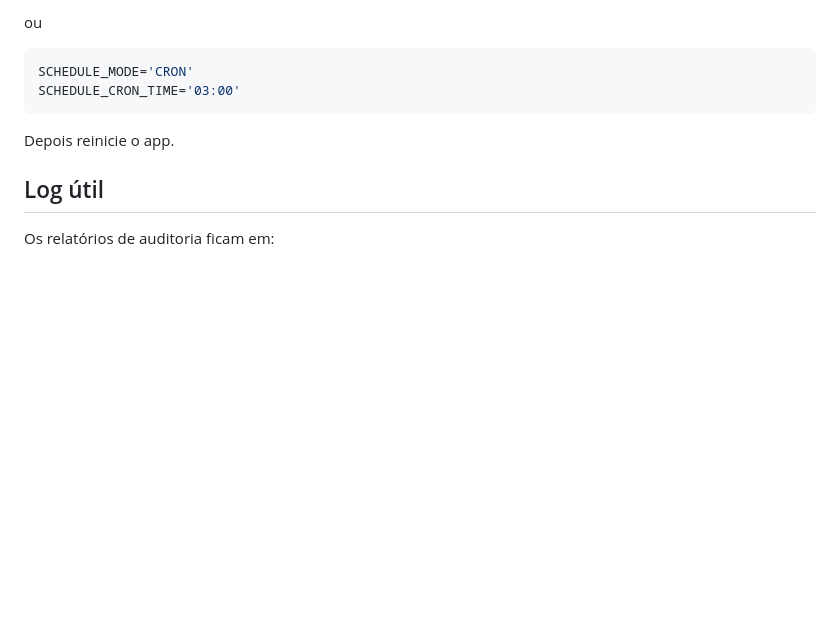
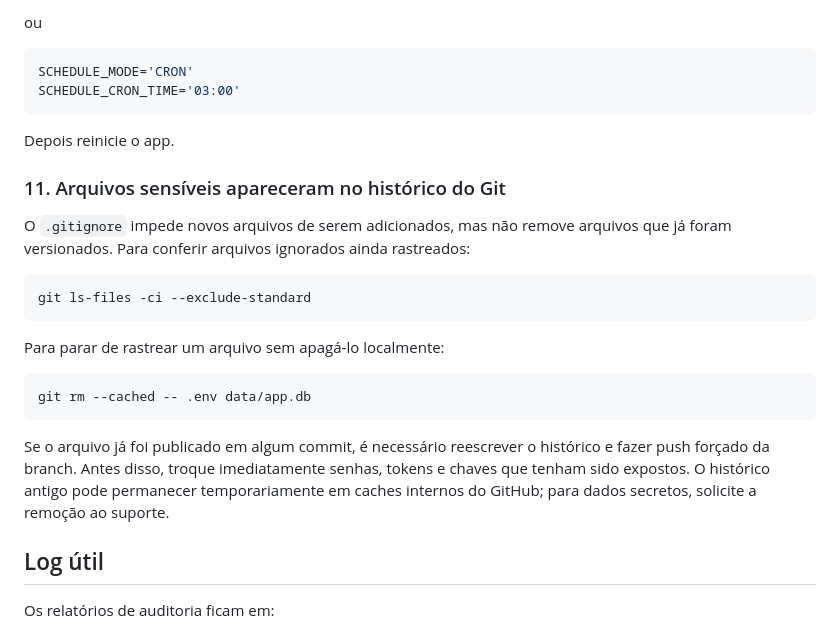
Before and after one commit to DeldMi/m3u_processor, a Markdown page: docs/troubleshooting.md, the part around the change. GitHub-like rendering; blank space fills up the shorter version.

````diff
--- a/docs/troubleshooting.md
+++ b/docs/troubleshooting.md
@@ -151,6 +151,26 @@ SCHEDULE_CRON_TIME='03:00'
 
 Depois reinicie o app.
 
+### 11. Arquivos sensíveis apareceram no histórico do Git
+
+O `.gitignore` impede novos arquivos de serem adicionados, mas não remove arquivos
+que já foram versionados. Para conferir arquivos ignorados ainda rastreados:
+
+```bash
+git ls-files -ci --exclude-standard
+```
+
+Para parar de rastrear um arquivo sem apagá-lo localmente:
+
+```bash
+git rm --cached -- .env data/app.db
+```
+
+Se o arquivo já foi publicado em algum commit, é necessário reescrever o histórico
+e fazer push forçado da branch. Antes disso, troque imediatamente senhas, tokens e
+chaves que tenham sido expostos. O histórico antigo pode permanecer temporariamente
+em caches internos do GitHub; para dados secretos, solicite a remoção ao suporte.
+
 ## Log útil
 
 Os relatórios de auditoria ficam em:
````
Also changed, not shown: AGENTS.md (+20 -0 lines).
